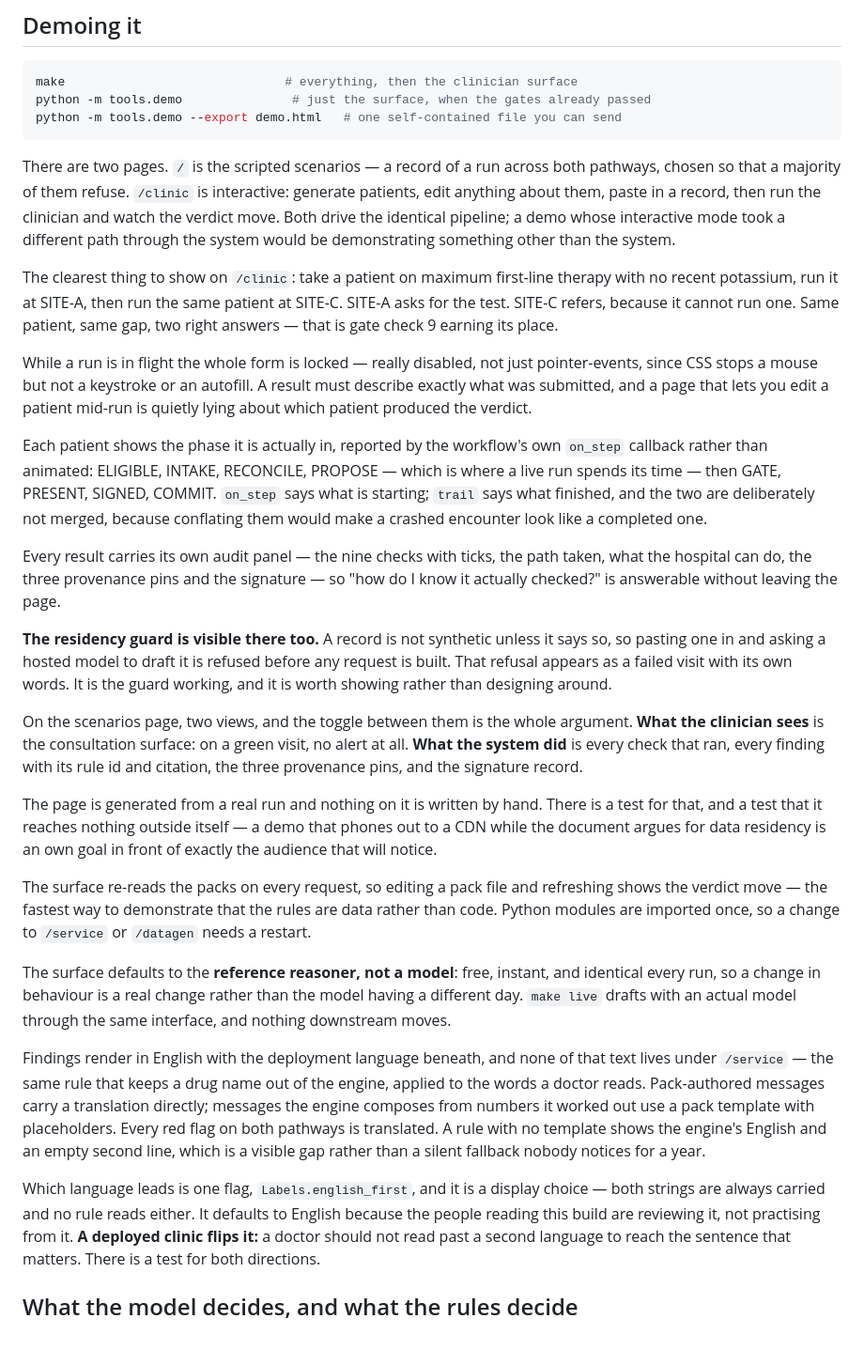
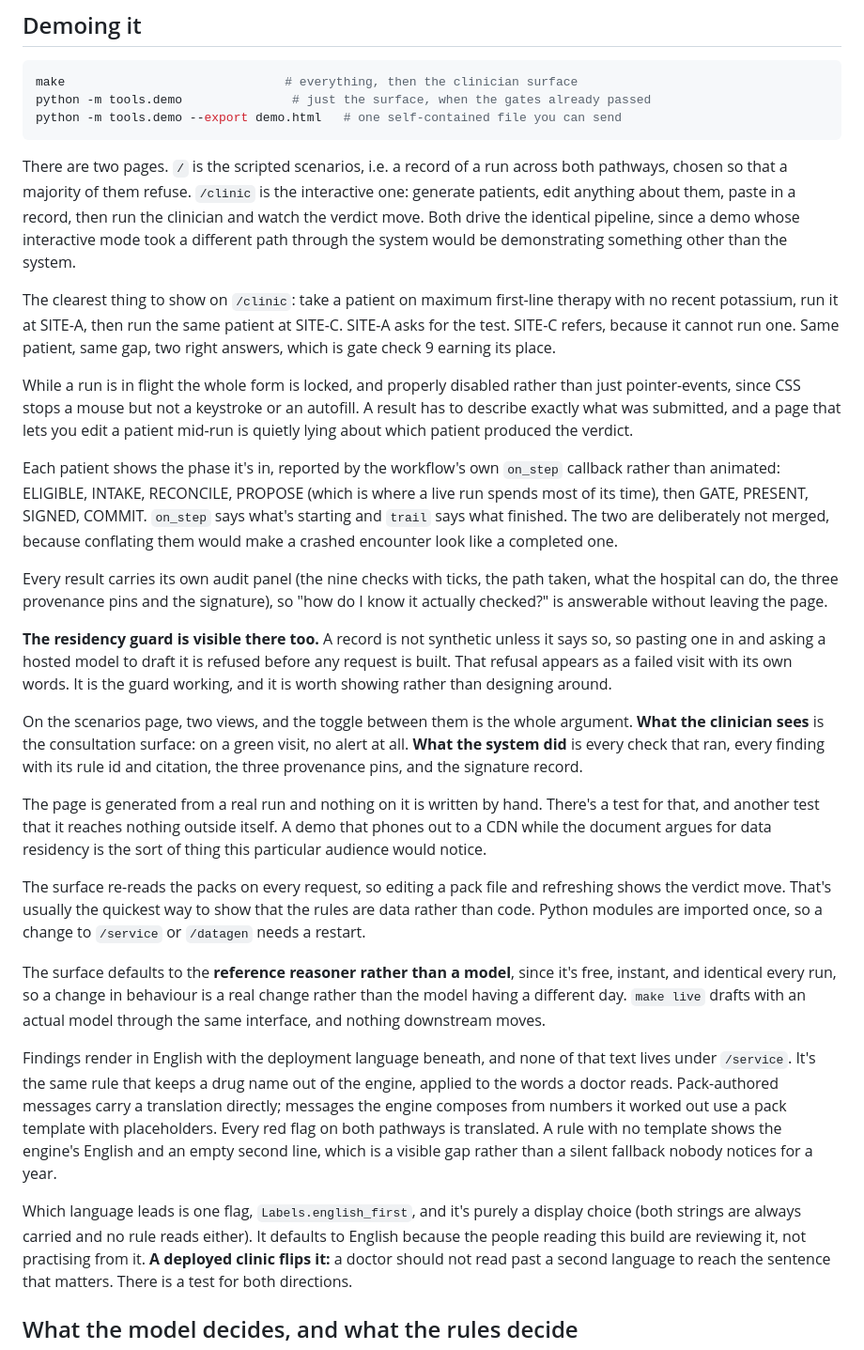
Before and after one commit to rishavnaskar/indonesia-doctor-twin, a Markdown page: docs/CODE.md, the part around one of its changes. Shown at 94% size. Rendered like a GitHub page.

````diff
--- a/docs/CODE.md
+++ b/docs/CODE.md
@@ -102,32 +102,33 @@ python -m tools.demo               # just the surface, when the gates already pa
 python -m tools.demo --export demo.html   # one self-contained file you can send
 ```
 
-There are two pages. `/` is the scripted scenarios — a record of a run across
-both pathways, chosen so that a majority of them refuse. `/clinic` is interactive: generate
-patients, edit anything about them, paste in a record, then run the clinician
-and watch the verdict move. Both drive the identical pipeline; a demo whose
-interactive mode took a different path through the system would be
-demonstrating something other than the system.
+There are two pages. `/` is the scripted scenarios, i.e. a record of a run
+across both pathways, chosen so that a majority of them refuse. `/clinic` is the
+interactive one: generate patients, edit anything about them, paste in a record,
+then run the clinician and watch the verdict move. Both drive the identical
+pipeline, since a demo whose interactive mode took a different path through the
+system would be demonstrating something other than the system.
 
 The clearest thing to show on `/clinic`: take a patient on maximum first-line
 therapy with no recent potassium, run it at SITE-A, then run the same patient at
 SITE-C. SITE-A asks for the test. SITE-C refers, because it cannot run one. Same
-patient, same gap, two right answers — that is gate check 9 earning its place.
+patient, same gap, two right answers, which is gate check 9 earning its place.
 
-While a run is in flight the whole form is locked — really disabled, not just
-pointer-events, since CSS stops a mouse but not a keystroke or an autofill. A
-result must describe exactly what was submitted, and a page that lets you edit
-a patient mid-run is quietly lying about which patient produced the verdict.
+While a run is in flight the whole form is locked, and properly disabled rather
+than just pointer-events, since CSS stops a mouse but not a keystroke or an
+autofill. A result has to describe exactly what was submitted, and a page that
+lets you edit a patient mid-run is quietly lying about which patient produced
+the verdict.
 
-Each patient shows the phase it is actually in, reported by the workflow's own
-`on_step` callback rather than animated: ELIGIBLE, INTAKE, RECONCILE, PROPOSE —
-which is where a live run spends its time — then GATE, PRESENT, SIGNED, COMMIT.
-`on_step` says what is starting; `trail` says what finished, and the two are
+Each patient shows the phase it's in, reported by the workflow's own `on_step`
+callback rather than animated: ELIGIBLE, INTAKE, RECONCILE, PROPOSE (which is
+where a live run spends most of its time), then GATE, PRESENT, SIGNED, COMMIT.
+`on_step` says what's starting and `trail` says what finished. The two are
 deliberately not merged, because conflating them would make a crashed encounter
 look like a completed one.
 
-Every result carries its own audit panel — the nine checks with ticks, the path
-taken, what the hospital can do, the three provenance pins and the signature —
+Every result carries its own audit panel (the nine checks with ticks, the path
+taken, what the hospital can do, the three provenance pins and the signature),
 so "how do I know it actually checked?" is answerable without leaving the page.
 
 **The residency guard is visible there too.** A record is not synthetic unless it
@@ -143,31 +144,31 @@ clinician sees** is the consultation surface: on a green visit, no alert at all.
 and citation, the three provenance pins, and the signature record.
 
 The page is generated from a real run and nothing on it is written by hand.
-There is a test for that, and a test that it reaches nothing outside itself — a
-demo that phones out to a CDN while the document argues for data residency is an
-own goal in front of exactly the audience that will notice.
+There's a test for that, and another test that it reaches nothing outside
+itself. A demo that phones out to a CDN while the document argues for data
+residency is the sort of thing this particular audience would notice.
 
 The surface re-reads the packs on every request, so editing a pack file and
-refreshing shows the verdict move — the fastest way to demonstrate that the rules
-are data rather than code. Python modules are imported once, so a change to
+refreshing shows the verdict move. That's usually the quickest way to show that
+the rules are data rather than code. Python modules are imported once, so a change to
 `/service` or `/datagen` needs a restart.
 
-The surface defaults to the **reference reasoner, not a model**: free, instant,
-and identical every run, so a change in behaviour is a real change rather than
-the model having a different day. `make live` drafts with an actual
+The surface defaults to the **reference reasoner rather than a model**, since
+it's free, instant, and identical every run, so a change in behaviour is a real
+change rather than the model having a different day. `make live` drafts with an actual
 model through the same interface, and nothing downstream moves.
 
 Findings render in English with the deployment language beneath, and none of
-that text lives under `/service` — the same rule that keeps a drug name
-out of the engine, applied to the words a doctor reads. Pack-authored messages
+that text lives under `/service`. It's the same rule that keeps a drug name out
+of the engine, applied to the words a doctor reads. Pack-authored messages
 carry a translation directly; messages the engine composes from numbers it
 worked out use a pack template with placeholders. Every red flag on both
 pathways is translated. A rule with no template shows the engine's English and
 an empty second line, which is a visible gap rather than a silent fallback
 nobody notices for a year.
 
-Which language leads is one flag, `Labels.english_first`, and it is a display
-choice — both strings are always carried and no rule reads either. It defaults
+Which language leads is one flag, `Labels.english_first`, and it's purely a
+display choice (both strings are always carried and no rule reads either). It defaults
 to English because the people reading this build are reviewing it, not
 practising from it. **A deployed clinic flips it:** a doctor should not read
 past a second language to reach the sentence that matters. There is a test for
````
Also changed, not shown: other parts of docs/CODE.md (+65 -65 lines).
